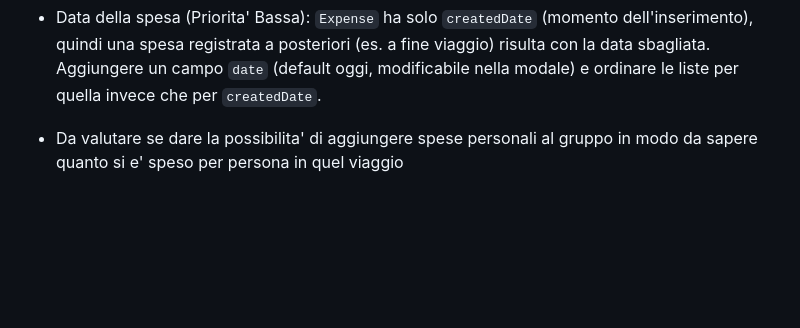
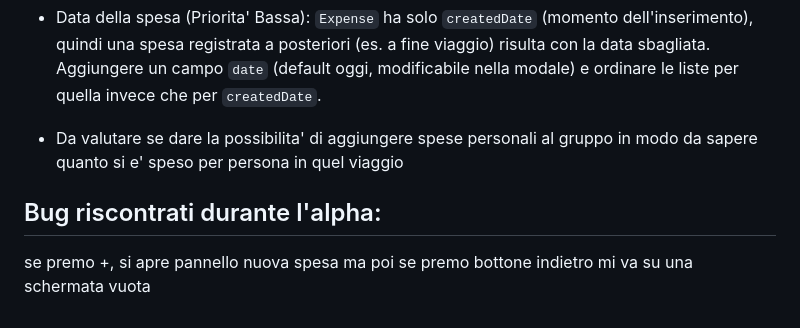
Before and after one commit to davideyoga/split, a Markdown page: TODO.md, the part around the change. Drawn GitHub-style; blank space fills up the shorter version.

Commit message:
added bug section

```diff
--- a/TODO.md
+++ b/TODO.md
@@ -32,3 +32,10 @@ Elenco centralizzato di tutti i TODO presenti nel codice. Ogni `TODO` aggiunto n
 - Data della spesa (Priorita' Bassa): `Expense` ha solo `createdDate` (momento dell'inserimento), quindi una spesa registrata a posteriori (es. a fine viaggio) risulta con la data sbagliata. Aggiungere un campo `date` (default oggi, modificabile nella modale) e ordinare le liste per quella invece che per `createdDate`.
 
 - Da valutare se dare la possibilita' di aggiungere spese personali al gruppo in modo da sapere quanto si e' speso per persona in quel viaggio
+
+
+
+
+
+## Bug riscontrati durante l'alpha:
+se premo +, si apre pannello nuova spesa ma poi se premo bottone indietro mi va su una schermata vuota
```
